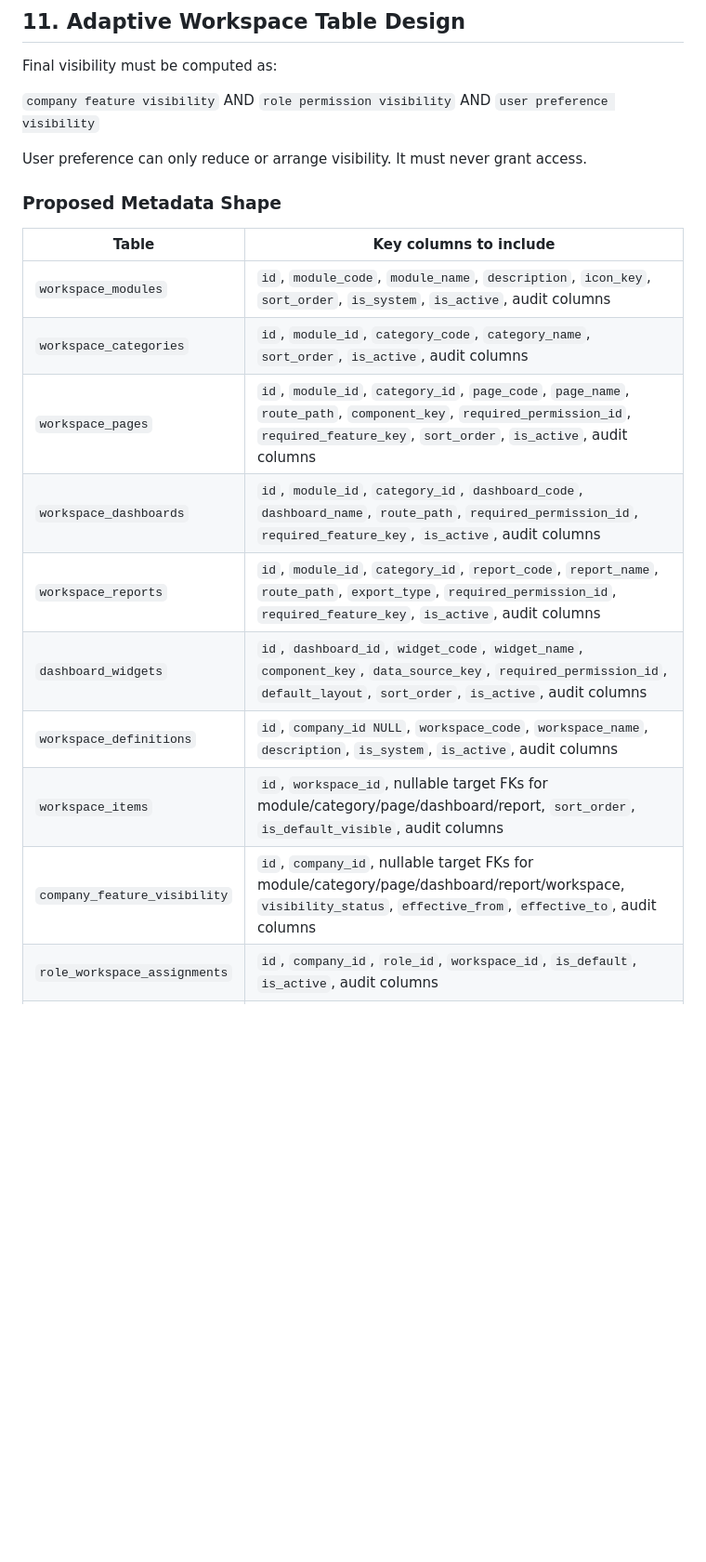
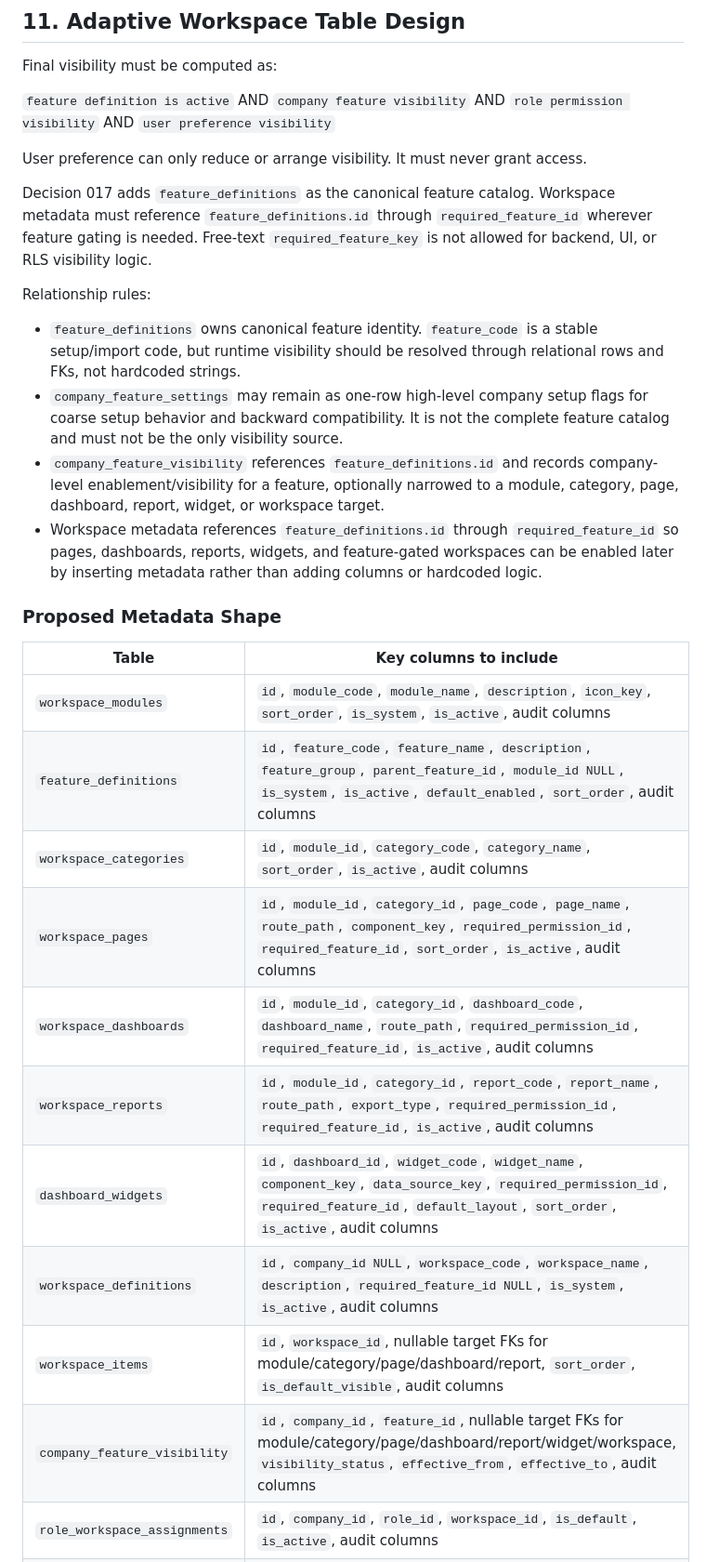
Before and after one commit to jaqgacp/PXLERP, a Markdown page: MIGRATION_018_DESIGN_PLAN.md, the part around one of its changes. Shown at 93% size. GitHub-like rendering; blank space fills up the shorter version.

```diff
--- a/MIGRATION_018_DESIGN_PLAN.md
+++ b/MIGRATION_018_DESIGN_PLAN.md
@@ -394,23 +407,44 @@ Required design:
 
 Final visibility must be computed as:
 
-`company feature visibility` AND `role permission visibility` AND `user preference visibility`
+`feature definition is active` AND `company feature visibility` AND `role permission visibility` AND `user preference visibility`
 
 User preference can only reduce or arrange visibility. It must never grant access.
+
+Decision 017 adds `feature_definitions` as the canonical feature catalog. Workspace
+metadata must reference `feature_definitions.id` through `required_feature_id` wherever
+feature gating is needed. Free-text `required_feature_key` is not allowed for backend,
+UI, or RLS visibility logic.
+
+Relationship rules:
+
+- `feature_definitions` owns canonical feature identity. `feature_code` is a stable
+  setup/import code, but runtime visibility should be resolved through relational rows
+  and FKs, not hardcoded strings.
+- `company_feature_settings` may remain as one-row high-level company setup flags for
+  coarse setup behavior and backward compatibility. It is not the complete feature
+  catalog and must not be the only visibility source.
+- `company_feature_visibility` references `feature_definitions.id` and records
+  company-level enablement/visibility for a feature, optionally narrowed to a module,
+  category, page, dashboard, report, widget, or workspace target.
+- Workspace metadata references `feature_definitions.id` through `required_feature_id`
+  so pages, dashboards, reports, widgets, and feature-gated workspaces can be enabled
+  later by inserting metadata rather than adding columns or hardcoded logic.
 
 ### Proposed Metadata Shape
 
 | Table | Key columns to include |
 |---|---|
 | `workspace_modules` | `id`, `module_code`, `module_name`, `description`, `icon_key`, `sort_order`, `is_system`, `is_active`, audit columns |
+| `feature_definitions` | `id`, `feature_code`, `feature_name`, `description`, `feature_group`, `parent_feature_id`, `module_id NULL`, `is_system`, `is_active`, `default_enabled`, `sort_order`, audit columns |
 | `workspace_categories` | `id`, `module_id`, `category_code`, `category_name`, `sort_order`, `is_active`, audit columns |
-| `workspace_pages` | `id`, `module_id`, `category_id`, `page_code`, `page_name`, `route_path`, `component_key`, `required_permission_id`, `required_feature_key`, `sort_order`, `is_active`, audit columns |
-| `workspace_dashboards` | `id`, `module_id`, `category_id`, `dashboard_code`, `dashboard_name`, `route_path`, `required_permission_id`, `required_feature_key`, `is_active`, audit columns |
-| `workspace_reports` | `id`, `module_id`, `category_id`, `report_code`, `report_name`, `route_path`, `export_type`, `required_permission_id`, `required_feature_key`, `is_active`, audit columns |
-| `dashboard_widgets` | `id`, `dashboard_id`, `widget_code`, `widget_name`, `component_key`, `data_source_key`, `required_permission_id`, `default_layout`, `sort_order`, `is_active`, audit columns |
-| `workspace_definitions` | `id`, `company_id NULL`, `workspace_code`, `workspace_name`, `description`, `is_system`, `is_active`, audit columns |
+| `workspace_pages` | `id`, `module_id`, `category_id`, `page_code`, `page_name`, `route_path`, `component_key`, `required_permission_id`, `required_feature_id`, `sort_order`, `is_active`, audit columns |
+| `workspace_dashboards` | `id`, `module_id`, `category_id`, `dashboard_code`, `dashboard_name`, `route_path`, `required_permission_id`, `required_feature_id`, `is_active`, audit columns |
+| `workspace_reports` | `id`, `module_id`, `category_id`, `report_code`, `report_name`, `route_path`, `export_type`, `required_permission_id`, `required_feature_id`, `is_active`, audit columns |
+| `dashboard_widgets` | `id`, `dashboard_id`, `widget_code`, `widget_name`, `component_key`, `data_source_key`, `required_permission_id`, `required_feature_id`, `default_layout`, `sort_order`, `is_active`, audit columns |
+| `workspace_definitions` | `id`, `company_id NULL`, `workspace_code`, `workspace_name`, `description`, `required_feature_id NULL`, `is_system`, `is_active`, audit columns |
 | `workspace_items` | `id`, `workspace_id`, nullable target FKs for module/category/page/dashboard/report, `sort_order`, `is_default_visible`, audit columns |
-| `company_feature_visibility` | `id`, `company_id`, nullable target FKs for module/category/page/dashboard/report/workspace, `visibility_status`, `effective_from`, `effective_to`, audit columns |
+| `company_feature_visibility` | `id`, `company_id`, `feature_id`, nullable target FKs for module/category/page/dashboard/report/widget/workspace, `visibility_status`, `effective_from`, `effective_to`, audit columns |
 | `role_workspace_assignments` | `id`, `company_id`, `role_id`, `workspace_id`, `is_default`, `is_active`, audit columns |
 | `user_workspace_preferences` | `id`, `company_id`, `user_id`, nullable target FKs, `preference_type`, `preference_value`, `sort_order`, `is_active`, audit columns |
 
```
Also changed, not shown: other parts of MIGRATION_018_DESIGN_PLAN.md (+74 -26 lines).
